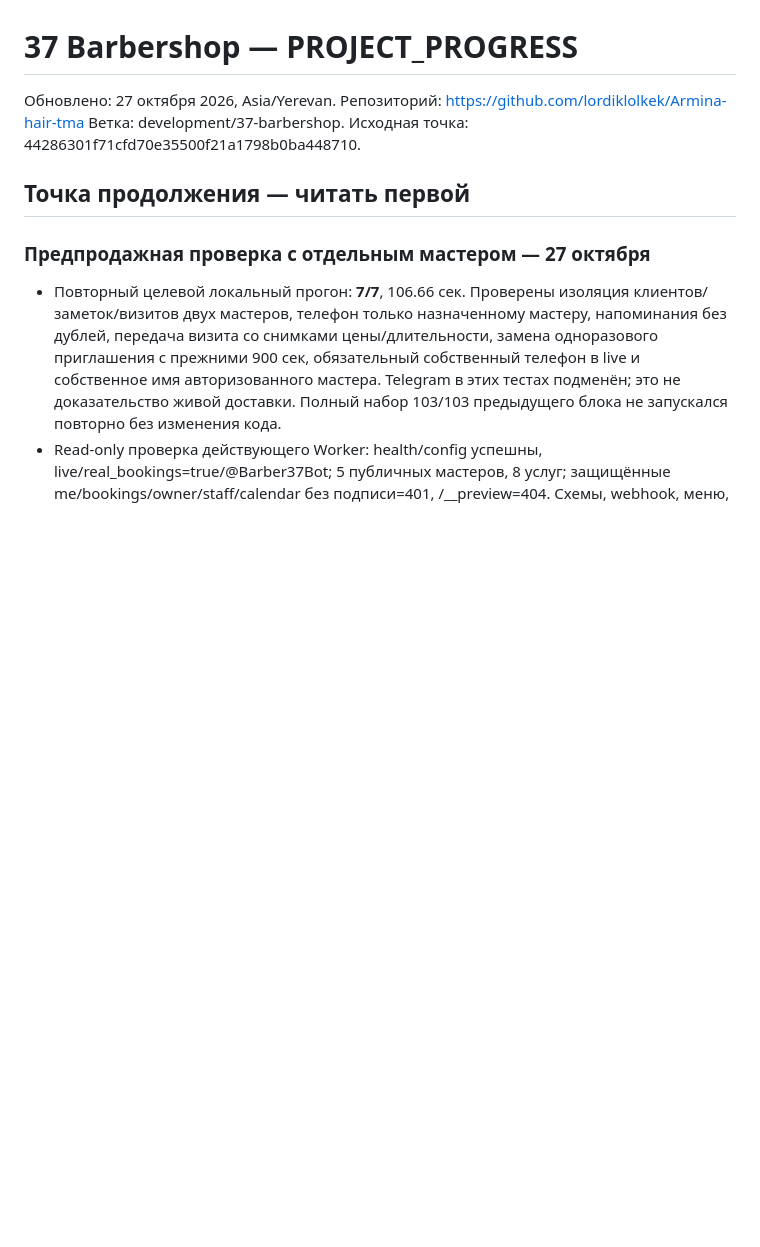
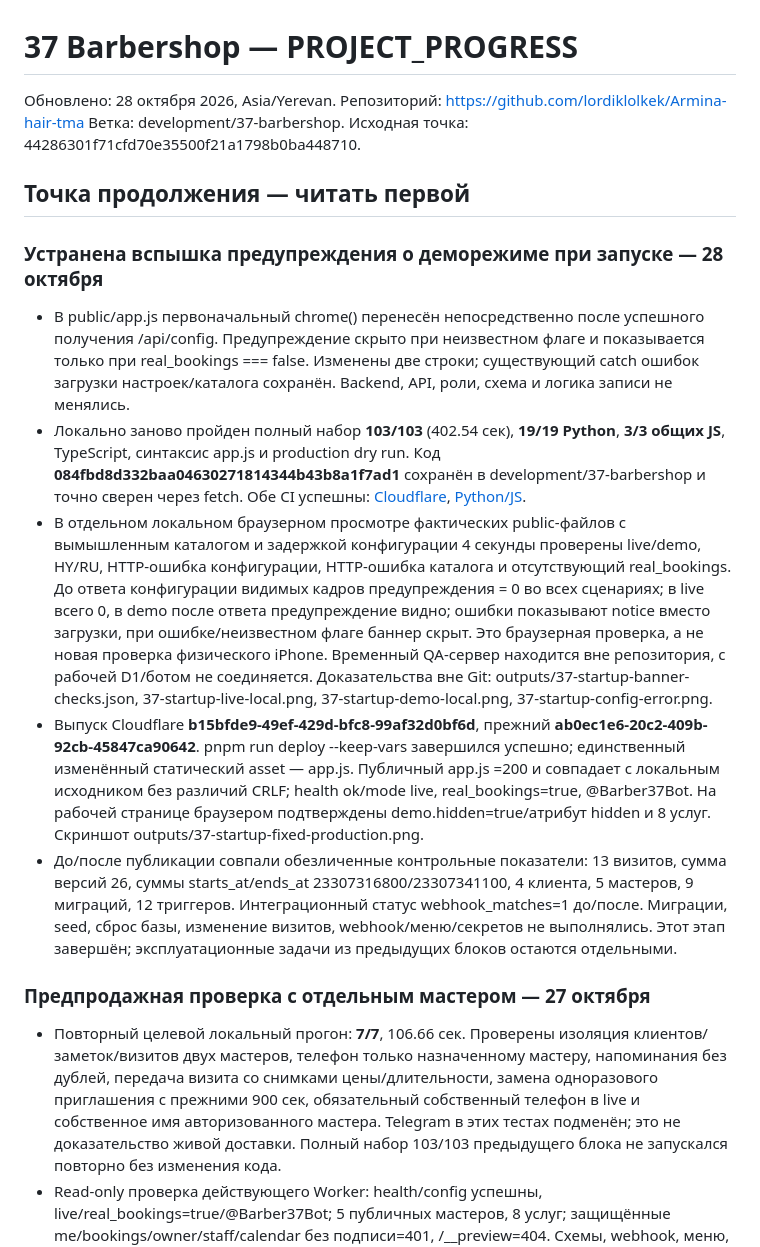
Before and after one commit to lordiklolkek/Armina-hair-tma, a Markdown page: PROJECT_PROGRESS.md, the part around the change. Rendered like a GitHub page; blank space fills up the shorter version.

Commit message:
docs: checkpoint deployed startup warning fix

```diff
--- a/PROJECT_PROGRESS.md
+++ b/PROJECT_PROGRESS.md
@@ -1,10 +1,18 @@
 # 37 Barbershop — PROJECT_PROGRESS
 
-Обновлено: 27 октября 2026, Asia/Yerevan.
+Обновлено: 28 октября 2026, Asia/Yerevan.
 Репозиторий: https://github.com/lordiklolkek/Armina-hair-tma
 Ветка: development/37-barbershop. Исходная точка: 44286301f71cfd70e35500f21a1798b0ba448710.
 
 ## Точка продолжения — читать первой
+
+### Устранена вспышка предупреждения о деморежиме при запуске — 28 октября
+
+- В public/app.js первоначальный chrome() перенесён непосредственно после успешного получения /api/config. Предупреждение скрыто при неизвестном флаге и показывается только при real_bookings === false. Изменены две строки; существующий catch ошибок загрузки настроек/каталога сохранён. Backend, API, роли, схема и логика записи не менялись.
+- Локально заново пройден полный набор **103/103** (402.54 сек), **19/19 Python**, **3/3 общих JS**, TypeScript, синтаксис app.js и production dry run. Код **084fbd8d332baa04630271814344b43b8a1f7ad1** сохранён в development/37-barbershop и точно сверен через fetch. Обе CI успешны: [Cloudflare](https://github.com/lordiklolkek/Armina-hair-tma/actions/runs/40393844669), [Python/JS](https://github.com/lordiklolkek/Armina-hair-tma/actions/runs/40393844929).
+- В отдельном локальном браузерном просмотре фактических public-файлов с вымышленным каталогом и задержкой конфигурации 4 секунды проверены live/demo, HY/RU, HTTP-ошибка конфигурации, HTTP-ошибка каталога и отсутствующий real_bookings. До ответа конфигурации видимых кадров предупреждения = 0 во всех сценариях; в live всего 0, в demo после ответа предупреждение видно; ошибки показывают notice вместо загрузки, при ошибке/неизвестном флаге баннер скрыт. Это браузерная проверка, а не новая проверка физического iPhone. Временный QA-сервер находится вне репозитория, с рабочей D1/ботом не соединяется. Доказательства вне Git: outputs/37-startup-banner-checks.json, 37-startup-live-local.png, 37-startup-demo-local.png, 37-startup-config-error.png.
+- Выпуск Cloudflare **b15bfde9-49ef-429d-bfc8-99af32d0bf6d**, прежний **ab0ec1e6-20c2-409b-92cb-45847ca90642**. pnpm run deploy --keep-vars завершился успешно; единственный изменённый статический asset — app.js. Публичный app.js =200 и совпадает с локальным исходником без различий CRLF; health ok/mode live, real_bookings=true, @Barber37Bot. На рабочей странице браузером подтверждены demo.hidden=true/атрибут hidden и 8 услуг. Скриншот outputs/37-startup-fixed-production.png.
+- До/после публикации совпали обезличенные контрольные показатели: 13 визитов, сумма версий 26, суммы starts_at/ends_at 23307316800/23307341100, 4 клиента, 5 мастеров, 9 миграций, 12 триггеров. Интеграционный статус webhook_matches=1 до/после. Миграции, seed, сброс базы, изменение визитов, webhook/меню/секретов не выполнялись. Этот этап завершён; эксплуатационные задачи из предыдущих блоков остаются отдельными.
 
 ### Предпродажная проверка с отдельным мастером — 27 октября
 
```
